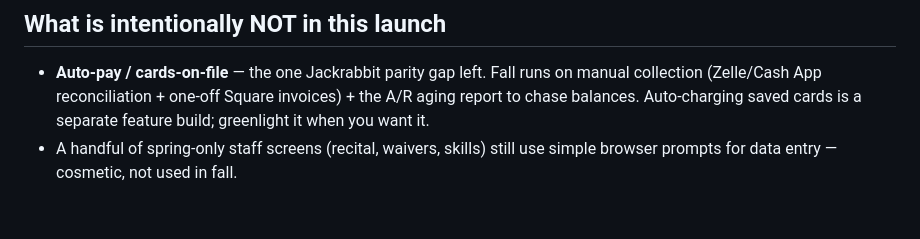
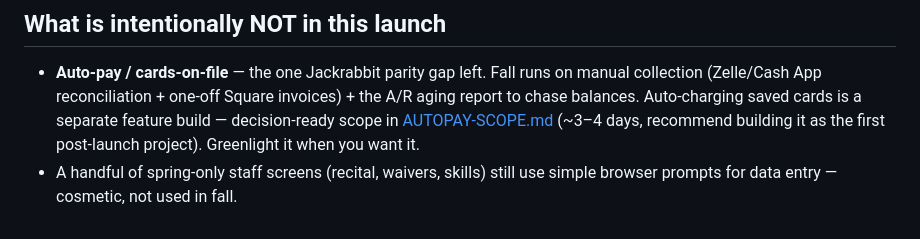
Before and after one commit to thomasphillips3/attenddance-rfid-system, a Markdown page: .claude/qa-audit/GO-LIVE.md, the part around the change. GitHub-like rendering.

```diff
--- a/.claude/qa-audit/GO-LIVE.md
+++ b/.claude/qa-audit/GO-LIVE.md
@@ -86,6 +86,8 @@ with a "copy these emails" fallback until SMTP is set). Turn them on as ready.
 - **Auto-pay / cards-on-file** — the one Jackrabbit parity gap left. Fall runs on
   manual collection (Zelle/Cash App reconciliation + one-off Square invoices) +
   the A/R aging report to chase balances. Auto-charging saved cards is a separate
-  feature build; greenlight it when you want it.
+  feature build — decision-ready scope in [AUTOPAY-SCOPE.md](AUTOPAY-SCOPE.md)
+  (~3–4 days, recommend building it as the first post-launch project). Greenlight
+  it when you want it.
 - A handful of spring-only staff screens (recital, waivers, skills) still use
   simple browser prompts for data entry — cosmetic, not used in fall.
```
Also changed, not shown: .claude/qa-audit/ASSESSMENT.md (+4 -0 lines), .claude/qa-audit/AUTOPAY-SCOPE.md (added, +92 -0 lines).
